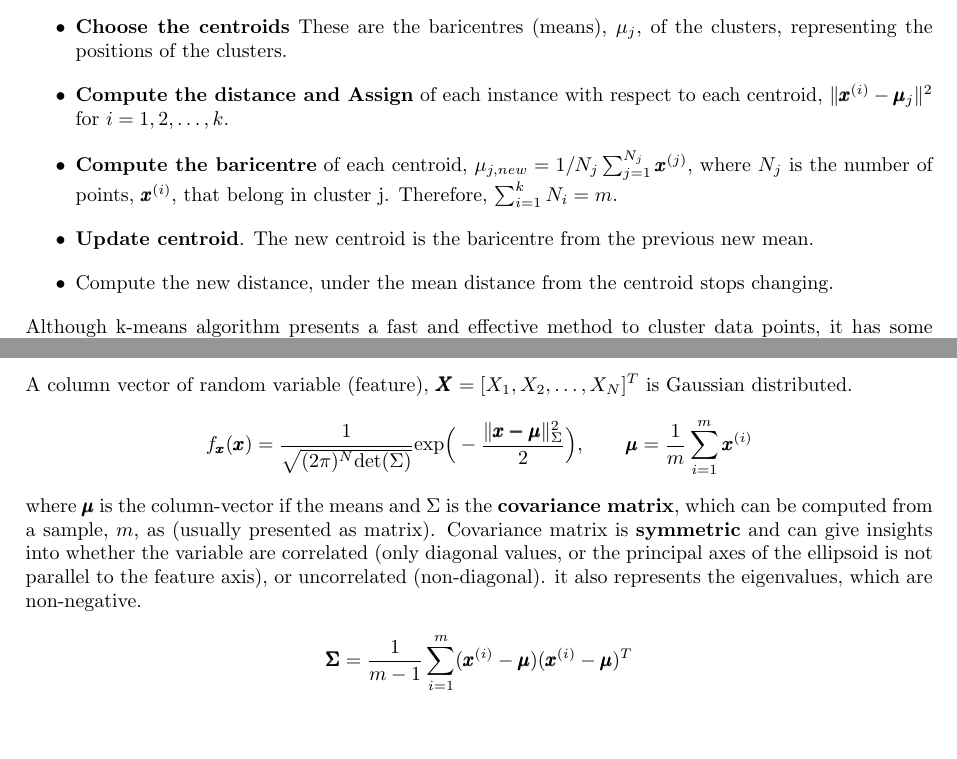
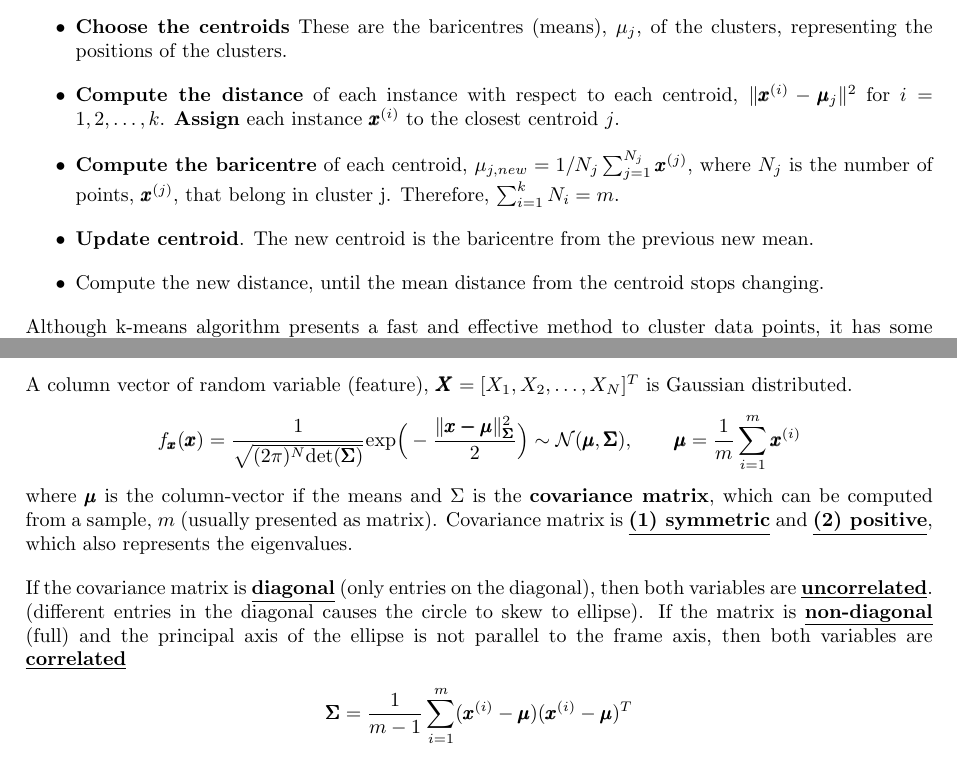
Before and after one commit to cp-changchien/Artificial-Intelligence, a LaTeX document (main.tex): two parts of pages 8 and 9 of 11, joined at a grey line, cut so that both start at the same text, the shorter picture padded with empty space. Compiled offline with pdfLaTeX.

Commit message:
fix typo in 4.5.1

```diff
--- a/main.tex
+++ b/main.tex
@@ -378,10 +378,10 @@ Given a set of vector-valued data, $\mathbf{x}^{(i)}$, with the goal of grouping
     \item \textbf{Choose a metric (distance function)}. This quantitatively defines the notion of \textit{similarity} by measuring the distance between points in the \textit{feature space}. The distance are usually calculated using the squared Euclidean distance $\lVert\cdot\rVert^2$.
     \item \textbf{Choose number of clusters, $k$}
     \item \textbf{Choose the centroids} These are the baricentres (means), $\mu_j$, of the clusters, representing the positions of the clusters.
-    \item \textbf{Compute the distance and Assign} of each instance with respect to each centroid, $\lVert\pmb{x}^{(i)}-\pmb{\mu}_j\rVert^2$ for $i=1,2,\dots, k$.
-    \item \textbf{Compute the baricentre} of each centroid, $\mu_{j,new}=1/N_j\sum_{j=1}^{N_j}\pmb{x}^{(j)}$, where $N_j$ is the number of points, $\pmb{x}^{(i)}$, that belong in cluster j. Therefore, $\sum_{i=1}^{k}N_i=m$.
+    \item \textbf{Compute the distance} of each instance with respect to each centroid, $\lVert\pmb{x}^{(i)}-\pmb{\mu}_j\rVert^2$ for $i=1,2,\dots, k$. \textbf{Assign} each instance $\pmb{x}^{(i)}$ to the closest centroid $j$.
+    \item \textbf{Compute the baricentre} of each centroid, $\mu_{j,new}=1/N_j\sum_{j=1}^{N_j}\pmb{x}^{(j)}$, where $N_j$ is the number of points, $\pmb{x}^{(j)}$, that belong in cluster j. Therefore, $\sum_{i=1}^{k}N_i=m$.
     \item \textbf{Update centroid}. The new centroid is the baricentre from the previous new mean.
-    \item Compute the new distance, under the mean distance from the centroid stops changing.
+    \item Compute the new distance, until the mean distance from the centroid stops changing.
 \end{itemize}
 
 Although k-means algorithm presents a fast and effective method to cluster data points, it has some limits: (i) though the algorithm is guaranteed to converge, it might not be the globally optimal solution, mainly because it depends on the initial centroid initialisation and numbers of cluster chosen. (ii) it noes not perform well when clusters have varying sizes.\par
@@ -427,11 +427,12 @@ Using Gaussian density distribution as an approach to identify outliers.
 \subsubsection{Multivariate Gaussian distribution}
 A column vector of random variable (feature), $\pmb{X} = [X_1, X_2, \dots, X_N]^T$ is Gaussian distributed.
 \begin{gather*}
-    f_{\pmb{x}}(\pmb{x}) = \frac{1}{\sqrt{(2\pi)^N\text{det}(\Sigma)}}\text{exp}\Big(-\frac{\lVert\pmb{x-\mu}\rVert^2_\Sigma}{2}\Big),
+    f_{\pmb{x}}(\pmb{x}) = \frac{1}{\sqrt{(2\pi)^N\text{det}(\pmb{\Sigma})}}\text{exp}\Big(-\frac{\lVert\pmb{x-\mu}\rVert^2_{\pmb{\Sigma}}}{2}\Big)\sim \mathcal{N}(\pmb{\mu},\pmb{\Sigma}) ,
     \hspace*{0.7cm}
     \pmb{\mu}=\frac{1}{m}\sum_{i=1}^{m}\pmb{x}^{(i)}
 \end{gather*}
-where $\pmb{\mu}$ is the column-vector if the means and $\Sigma$ is the \textbf{covariance matrix}, which can be computed from a sample, $m$, as (usually presented as matrix). Covariance matrix is \textbf{symmetric} and can give insights into whether the variable are correlated (only diagonal values, or the principal axes of the ellipsoid is not parallel to the feature axis), or uncorrelated (non-diagonal). it also represents the eigenvalues, which are non-negative.
+where $\pmb{\mu}$ is the column-vector if the means and $\Sigma$ is the \textbf{covariance matrix}, which can be computed from a sample, $m$ (usually presented as matrix). Covariance matrix is \underline{\textbf{(1) symmetric}} and \underline{\textbf{(2) positive}}, which also represents the eigenvalues.\par
+If the covariance matrix is \underline{\textbf{diagonal}} (only entries on the diagonal), then both variables are \underline{\textbf{uncorrelated}}. (different entries in the diagonal causes the circle to skew to ellipse). If the matrix is \underline{\textbf{non-diagonal}} (full) and the principal axis of the ellipse is not parallel to the frame axis, then both variables are \underline{\textbf{correlated}}
 \begin{gather*}
     \pmb{\Sigma} = \frac{1}{m-1}\sum_{i=1}^{m}(\pmb{x}^{(i)}-\pmb{\mu})(\pmb{x}^{(i)}-\pmb{\mu})^T
 \end{gather*}
```
Also changed, not shown: main.pdf, 3 other files.
